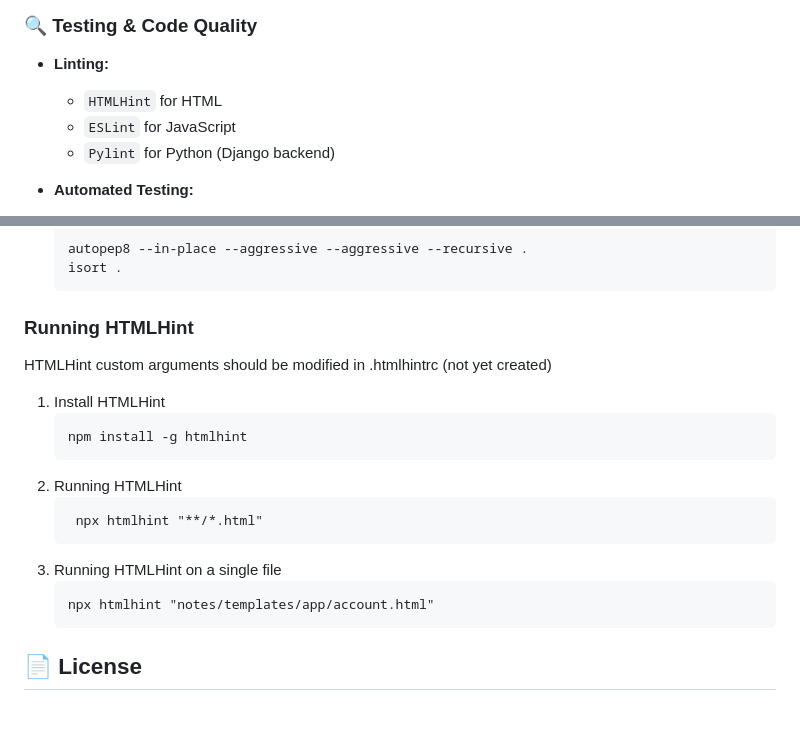
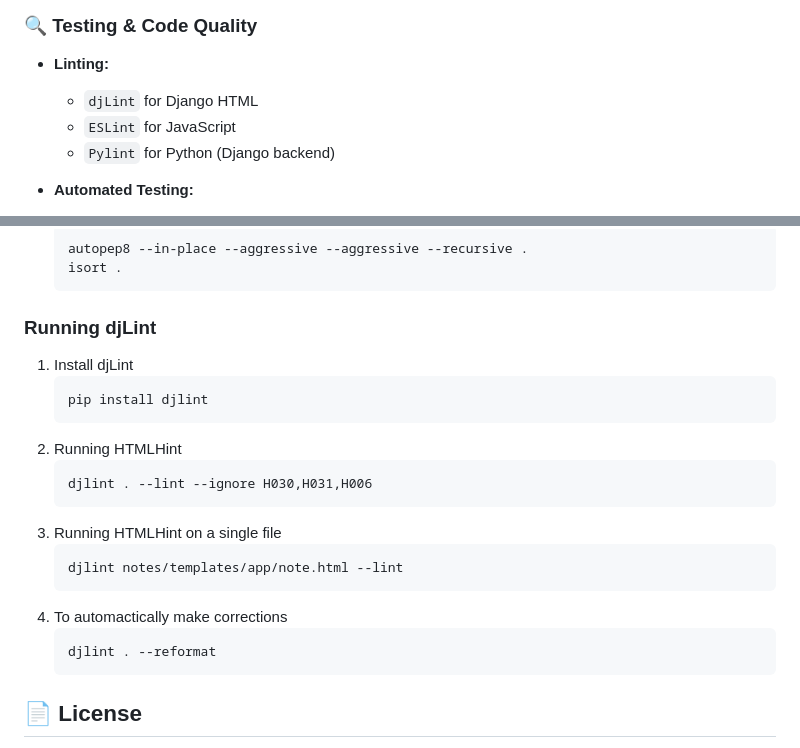
Before and after one commit to IsaaMaster/NoteWorks, a Markdown page: README.md, 2 parts joined by grey strips. Rendered like a GitHub page; blank space fills up the shorter version.

````diff
--- a/README.md
+++ b/README.md
@@ -70,7 +70,7 @@ Designed with simplicity and usability in mind, Noteworks 5 includes essential n
 ### 🔍 Testing & Code Quality
 
 - **Linting:**
-  - `HTMLHint` for HTML
+  - `djLint` for Django HTML
   - `ESLint` for JavaScript
   - `Pylint` for Python (Django backend)
 
@@ -124,17 +124,19 @@ Pylint custom arguments should be modified in .pylintrc
    ```
    autopep8 --in-place --aggressive --aggressive --recursive .
    isort .
-### Running HTMLHint
-HTMLHint custom arguments should be modified in .htmlhintrc (not yet created)
-1. Install HTMLHint
+### Running djLint
+1. Install djLint
    ```
-   npm install -g htmlhint
+   pip install djlint
 2. Running HTMLHint
    ```
-    npx htmlhint "**/*.html"
+   djlint . --lint --ignore H030,H031,H006
 3. Running HTMLHint on a single file
    ```
-   npx htmlhint "notes/templates/app/account.html"
+   djlint notes/templates/app/note.html --lint
+4. To automactically make corrections
+   ```
+   djlint . --reformat
 ## 📄 License
 This software is licensed under the GNU General Public License.
 
````
